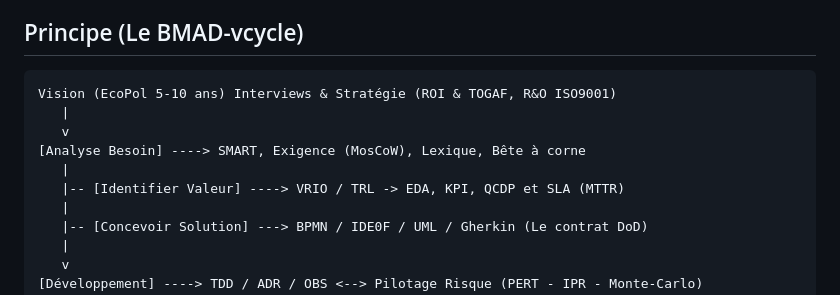
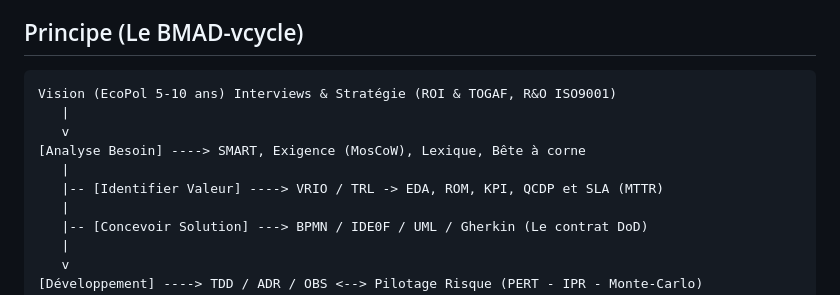
Before and after one commit to fabienfrfr/off-topic, a Markdown page: CERTIF/FRAMEWORK/synthesis.md, the part around the change. Drawn GitHub-style.

Commit message:
refine framework

````diff
--- a/CERTIF/FRAMEWORK/synthesis.md
+++ b/CERTIF/FRAMEWORK/synthesis.md
@@ -16,13 +16,14 @@ Ce travail est un guide pour les projets mêlant **logiciel** (itération rapide
 
 ## Principe (Le BMAD-vcycle)
 
+
 ```text
 Vision (EcoPol 5-10 ans) Interviews & Stratégie (ROI & TOGAF, R&O ISO9001)
    |
    v
 [Analyse Besoin] ----> SMART, Exigence (MosCoW), Lexique, Bête à corne
    |
-   |-- [Identifier Valeur] ----> VRIO / TRL -> EDA, KPI, QCDP et SLA (MTTR)
+   |-- [Identifier Valeur] ----> VRIO / TRL -> EDA, ROM, KPI, QCDP et SLA (MTTR)
    |
    |-- [Concevoir Solution] ---> BPMN / IDE0F / UML / Gherkin (Le contrat DoD)
    |
````
